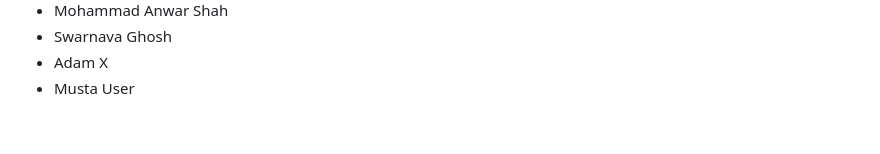
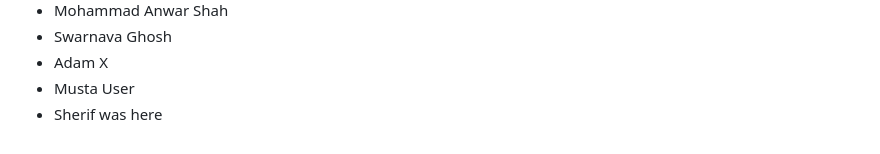
Before and after one commit to seankross/the-unix-workbench, a Markdown page: guestbook.md, the part around the change. Rendered like a GitHub page.

Commit message:
added my name to guestbook

```diff
--- a/guestbook.md
+++ b/guestbook.md
@@ -874,3 +874,4 @@
 - Swarnava Ghosh
 - Adam X
 - Musta User
+- Sherif was here
```
